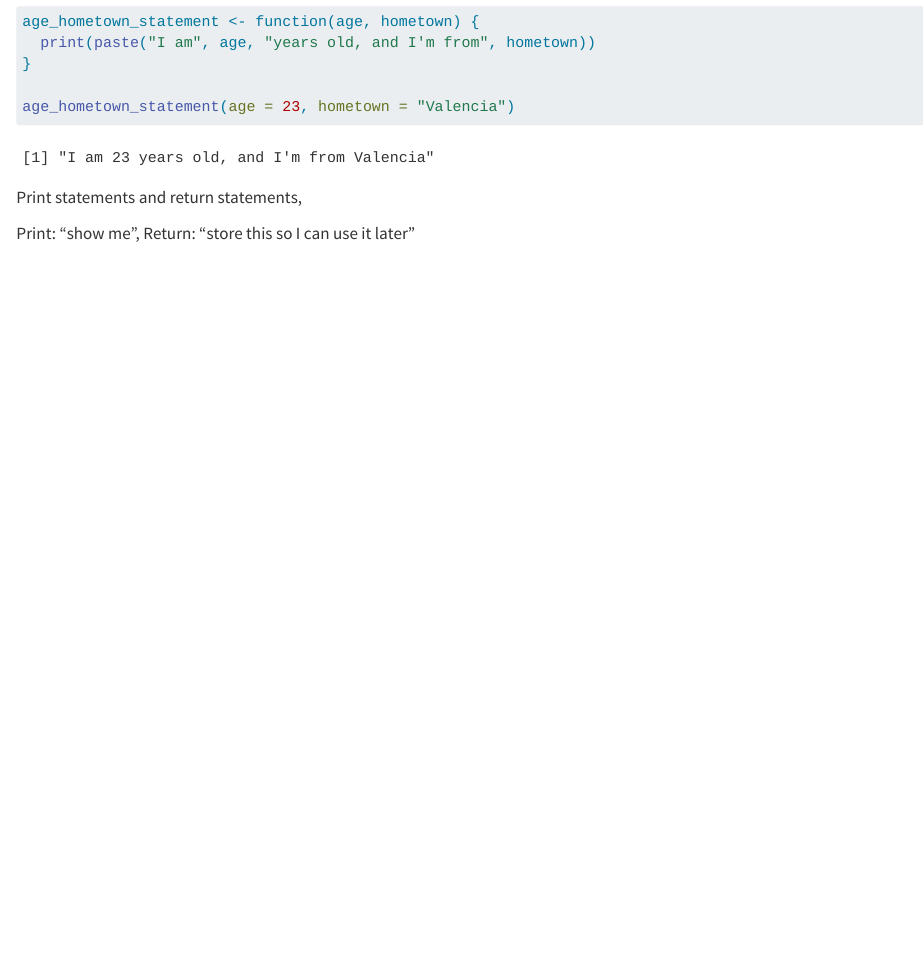
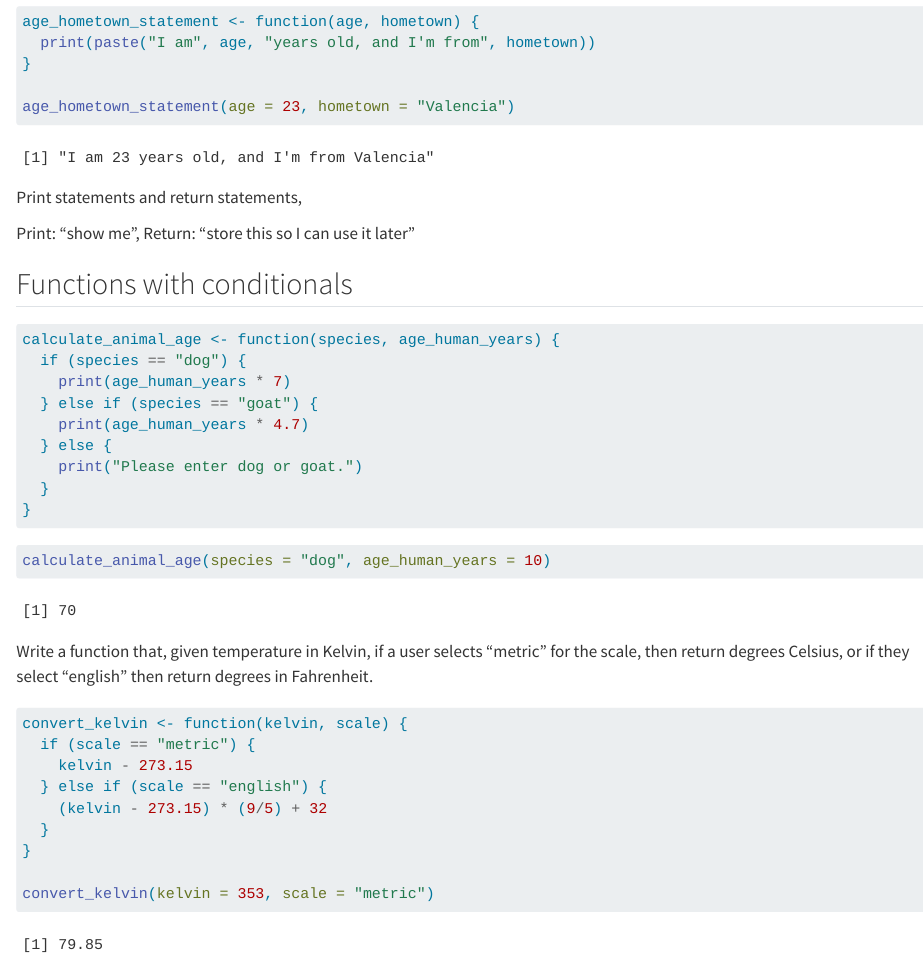
Before and after one commit to h-hahn/eds221-day4, a Quarto document (eds-221-day-4-1.qmd): the page in a window 1100 px wide, from 1080 px down. Rendered offline with R 4.5, knitr and Pandoc in place of Quarto, with nearby package versions; some code elsewhere in the file could not run offline.

Commit message:
function with conditionals

````diff
--- a/eds-221-day-4-1.qmd
+++ b/eds-221-day-4-1.qmd
@@ -59,3 +59,35 @@ age_hometown_statement(age = 23, hometown = "Valencia")
 Print statements and return statements,
 
 Print: "show me", Return: "store this so I can use it later"
+
+## Functions with conditionals
+
+```{r}
+calculate_animal_age <- function(species, age_human_years) {
+  if (species == "dog") {
+    print(age_human_years * 7)
+  } else if (species == "goat") {
+    print(age_human_years * 4.7)
+  } else {
+    print("Please enter dog or goat.")
+  }
+}
+```
+
+```{r}
+calculate_animal_age(species = "dog", age_human_years = 10)
+```
+
+Write a function that, given temperature in Kelvin, if a user selects "metric" for the scale, then return degrees Celsius, or if they select "english" then return degrees in Fahrenheit.
+
+```{r}
+convert_kelvin <- function(kelvin, scale) {
+  if (scale == "metric") {
+    kelvin - 273.15
+  } else if (scale == "english") {
+    (kelvin - 273.15) * (9/5) + 32
+  }
+}
+
+convert_kelvin(kelvin = 353, scale = "metric")
+```
````
